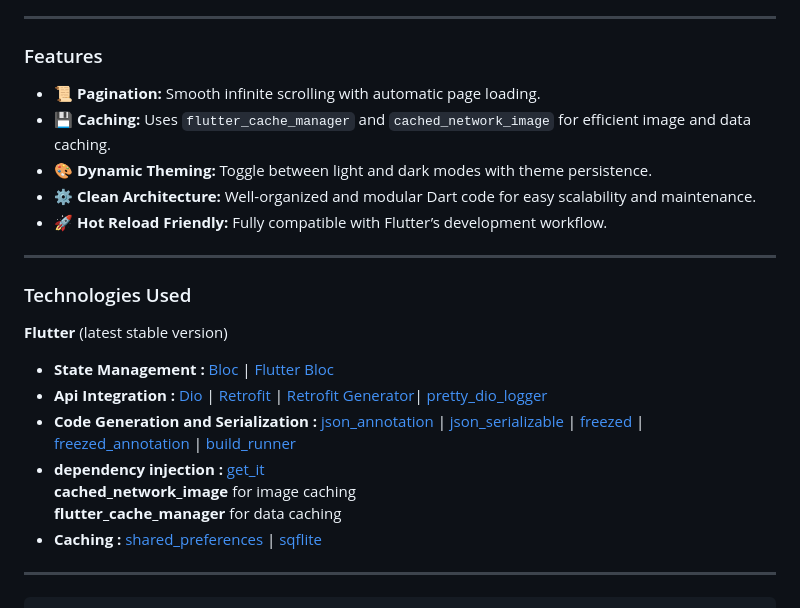
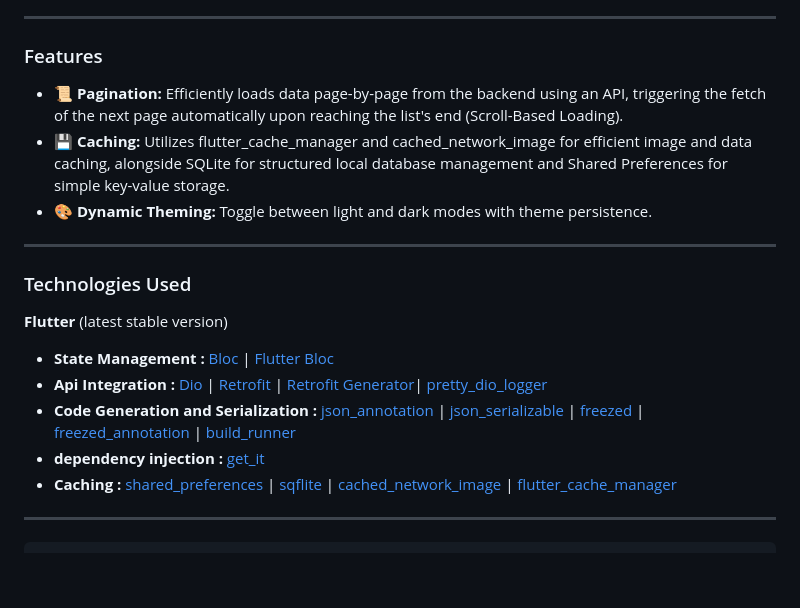
Before and after one commit to AbdoGKash/flutter_pagination_caching_logging_theming, a Markdown page: README.md, the part around the change. Drawn GitHub-style; blank space fills up the shorter version.

```diff
--- a/README.md
+++ b/README.md
@@ -11,11 +11,9 @@ The goal of this project is to provide a simple and practical reference for deve
 ---
 
 ### Features
-- 📜 **Pagination:** Smooth infinite scrolling with automatic page loading.
-- 💾 **Caching:** Uses `flutter_cache_manager` and `cached_network_image` for efficient image and data caching.
+- 📜 **Pagination:** Efficiently loads data page-by-page from the backend using an API, triggering the fetch of the next page automatically upon reaching the list's end (Scroll-Based Loading).
+- 💾 **Caching:** Utilizes flutter_cache_manager and cached_network_image for efficient image and data caching, alongside SQLite for structured local database management and Shared Preferences for simple key-value storage.
 - 🎨 **Dynamic Theming:** Toggle between light and dark modes with theme persistence.
-- ⚙️ **Clean Architecture:** Well-organized and modular Dart code for easy scalability and maintenance.
-- 🚀 **Hot Reload Friendly:** Fully compatible with Flutter’s development workflow.
 
 ---
 
@@ -25,9 +23,7 @@ The goal of this project is to provide a simple and practical reference for deve
 * **Api Integration :** [Dio](https://pub.dev/packages/dio) | [Retrofit](https://pub.dev/packages/retrofit) | [Retrofit Generator](https://pub.dev/packages/retrofit_generator)| [pretty_dio_logger](https://pub.dev/packages/pretty_dio_logger)<br>
 * **Code Generation and Serialization :** [json_annotation](https://pub.dev/packages/json_annotation) | [json_serializable](https://pub.dev/packages/json_serializable) | [freezed](https://pub.dev/packages/freezed) | [freezed_annotation](https://pub.dev/packages/freezed_annotation) | [build_runner](https://pub.dev/packages/build_runner)<br>
 * **dependency injection :** [get_it](https://pub.dev/packages/get_it)<br>
-**cached_network_image** for image caching
-**flutter_cache_manager** for data caching
-* **Caching :** [shared_preferences](https://pub.dev/packages/shared_preferences) | [sqflite](https://pub.dev/packages/sqflite)<br>
+* **Caching :** [shared_preferences](https://pub.dev/packages/shared_preferences) | [sqflite](https://pub.dev/packages/sqflite) | [cached_network_image](https://pub.dev/packages/cached_network_image) | [flutter_cache_manager](https://pub.dev/packages/flutter_cache_manager)<br>
 
 ---
 
```
